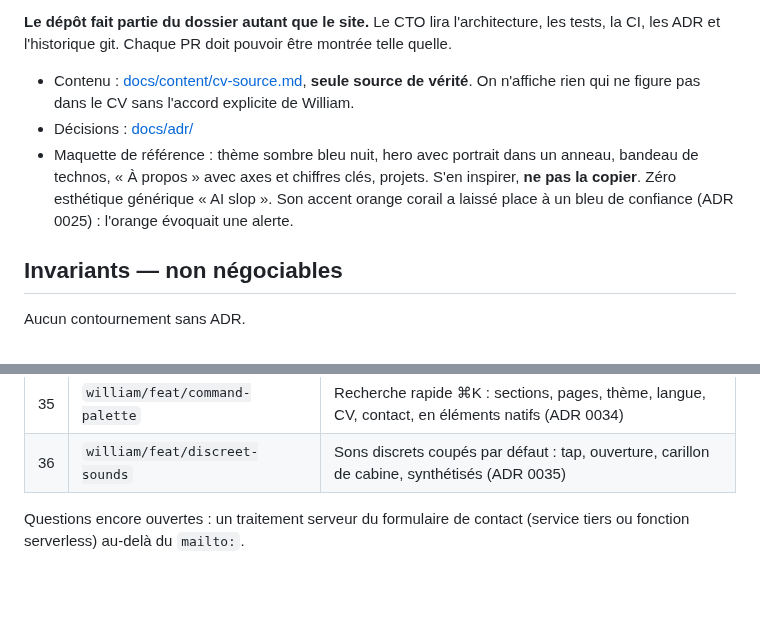
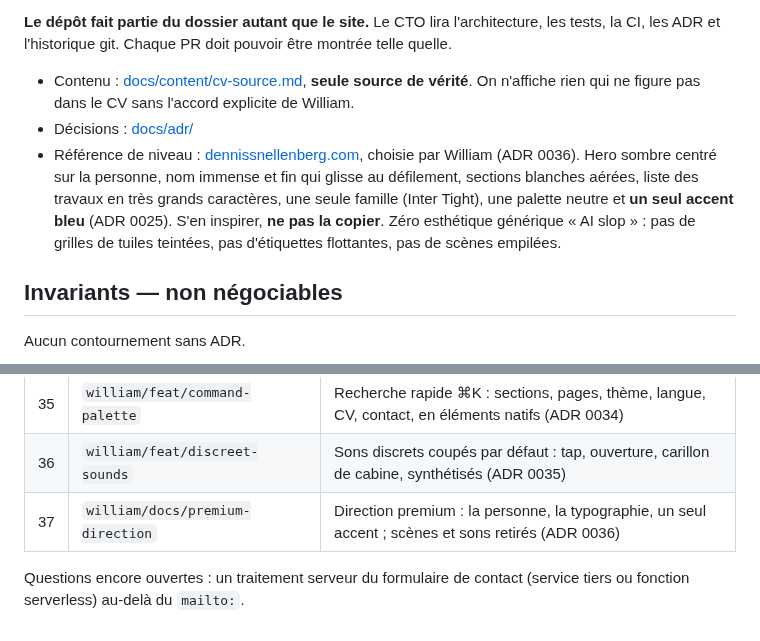
Before and after one commit to William-Stoops/Portfolio, a Markdown page: CLAUDE.md, 2 parts joined by grey strips. Drawn GitHub-style; blank space fills up the shorter version.

Commit message:
docs(agent): name the new reference and its rules in CLAUDE.md
The old mockup no longer describes the target. Agents working on the site now read the
reference William chose and the traps the prototypes fell into.

```diff
--- a/CLAUDE.md
+++ b/CLAUDE.md
@@ -10,10 +10,12 @@ tests, la CI, les ADR et l'historique git. Chaque PR doit pouvoir être montrée
 - Contenu : [docs/content/cv-source.md](docs/content/cv-source.md), **seule source de
   vérité**. On n'affiche rien qui ne figure pas dans le CV sans l'accord explicite de William.
 - Décisions : [docs/adr/](docs/adr/)
-- Maquette de référence : thème sombre bleu nuit, hero avec portrait dans un anneau, bandeau de technos, « À propos » avec axes et chiffres clés, projets.
-  S'en inspirer, **ne pas la copier**. Zéro esthétique générique « AI slop ». Son accent
-  orange corail a laissé place à un bleu de confiance (ADR 0025) : l'orange évoquait une
-  alerte.
+- Référence de niveau : [dennissnellenberg.com](https://dennissnellenberg.com), choisie par
+  William (ADR 0036). Hero sombre centré sur la personne, nom immense et fin qui glisse au
+  défilement, sections blanches aérées, liste des travaux en très grands caractères, une
+  seule famille (Inter Tight), une palette neutre et **un seul accent bleu** (ADR 0025).
+  S'en inspirer, **ne pas la copier**. Zéro esthétique générique « AI slop » : pas de
+  grilles de tuiles teintées, pas d'étiquettes flottantes, pas de scènes empilées.
 
 ## Invariants — non négociables
 
@@ -252,6 +254,7 @@ pnpm verify         # tout ce qui précède, identique à la CI
 | 34  | `william/feat/behind-the-scenes`     | Les coulisses : mesures du navigateur en direct, contrôles de la CI aux seuils vérifiés, décisions (ADR 0033)       |
 | 35  | `william/feat/command-palette`       | Recherche rapide ⌘K : sections, pages, thème, langue, CV, contact, en éléments natifs (ADR 0034)                    |
 | 36  | `william/feat/discreet-sounds`       | Sons discrets coupés par défaut : tap, ouverture, carillon de cabine, synthétisés (ADR 0035)                        |
+| 37  | `william/docs/premium-direction`     | Direction premium : la personne, la typographie, un seul accent ; scènes et sons retirés (ADR 0036)                 |
 
 Questions encore ouvertes : un traitement serveur du formulaire de contact (service
 tiers ou fonction serverless) au-delà du `mailto:`.
```
